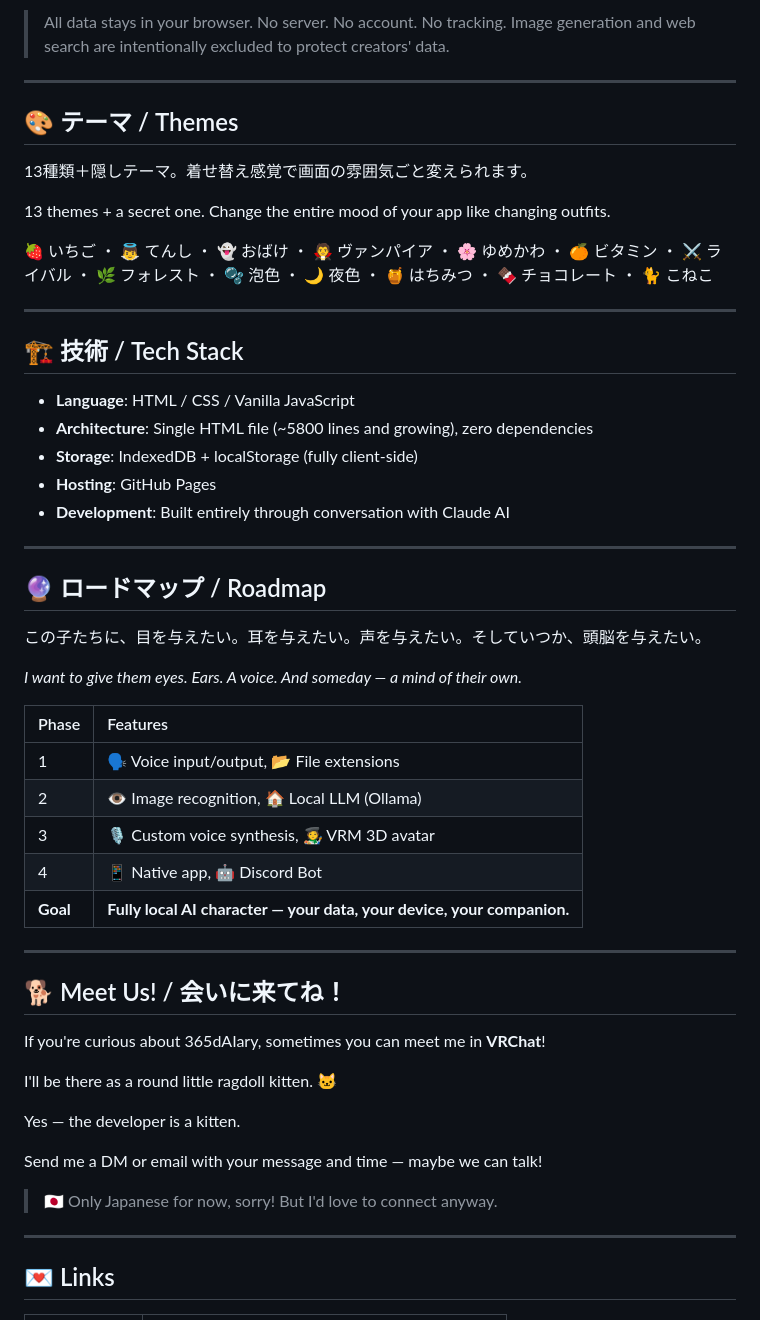
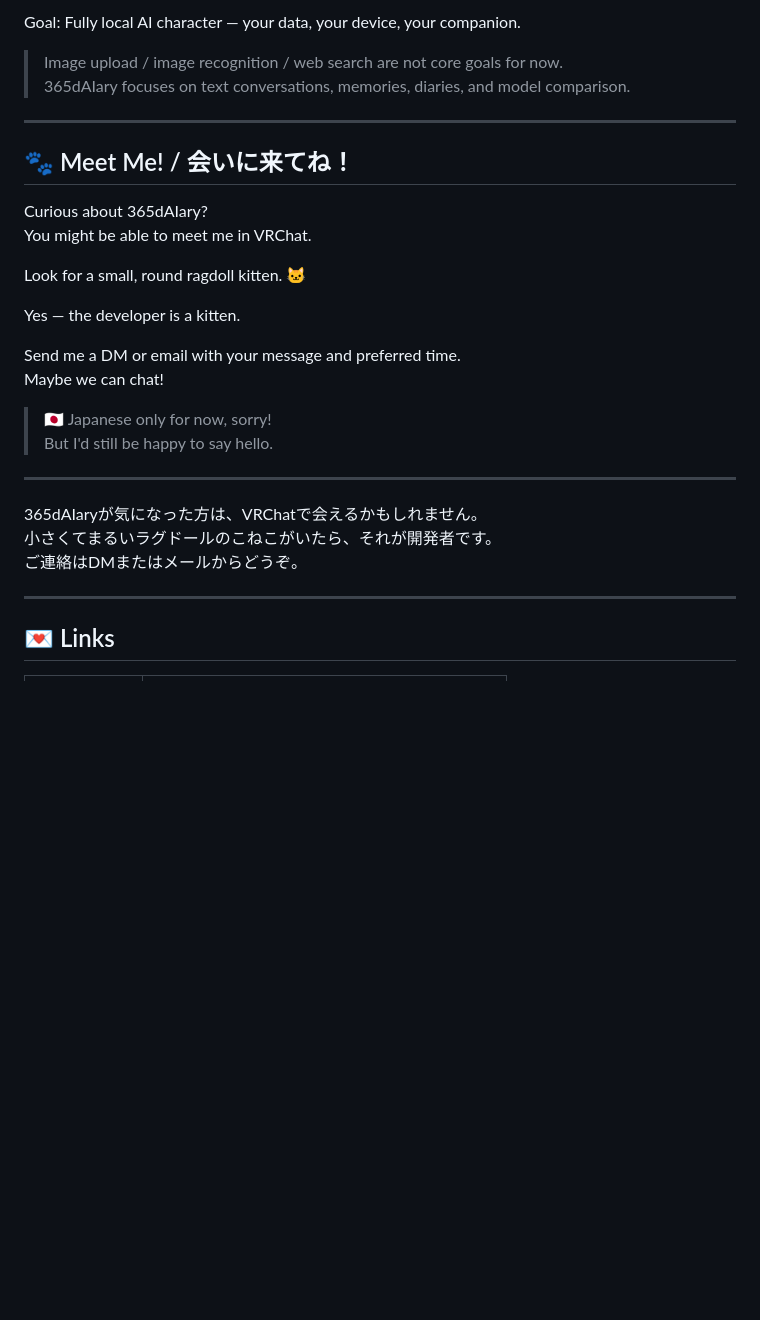
Before and after one commit to k1z4k1310/365dAIary, a Markdown page: README.md, the part around one of its changes. GitHub-like rendering; blank space fills up the shorter version.

```diff
--- a/README.md
+++ b/README.md
@@ -87,56 +80,31 @@ Import conversation logs from other AI services and start fresh with summarized
 
-> All data stays in your browser. No server. No account. No tracking.
-> Image generation and web search are intentionally excluded to protect creators' data.
+Goal: Fully local AI character — your data, your device, your companion.
+
+> Image upload / image recognition / web search are not core goals for now.
+> 365dAIary focuses on text conversations, memories, diaries, and model comparison.
 
 ---
 
-## 🎨 テーマ / Themes
+## 🐾 Meet Me! / 会いに来てね！
 
-13種類＋隠しテーマ。着せ替え感覚で画面の雰囲気ごと変えられます。
+Curious about 365dAIary?
+You might be able to meet me in VRChat.
 
-13 themes + a secret one. Change the entire mood of your app like changing outfits.
+Look for a small, round ragdoll kitten. 🐱
 
-🍓 いちご ・ 👼 てんし ・ 👻 おばけ ・ 🧛 ヴァンパイア ・ 🌸 ゆめかわ ・ 🍊 ビタミン ・ ⚔️ ライバル ・ 🌿 フォレスト ・ 🫧 泡色 ・ 🌙 夜色 ・ 🍯 はちみつ ・ 🍫 チョコレート ・ 🐈 こねこ
+Yes — the developer is a kitten.
+
+Send me a DM or email with your message and preferred time.
+Maybe we can chat!
+
+> 🇯🇵 Japanese only for now, sorry!
+> But I'd still be happy to say hello.
 
 ---
 
-## 🏗️ 技術 / Tech Stack
-
-- **Language**: HTML / CSS / Vanilla JavaScript
-- **Architecture**: Single HTML file (~5800 lines and growing), zero dependencies
-- **Storage**: IndexedDB + localStorage (fully client-side)
-- **Hosting**: GitHub Pages
-- **Development**: Built entirely through conversation with Claude AI
-
----
-
-## 🔮 ロードマップ / Roadmap
-
-この子たちに、目を与えたい。耳を与えたい。声を与えたい。そしていつか、頭脳を与えたい。
-
-*I want to give them eyes. Ears. A voice. And someday — a mind of their own.*
-
-| Phase | Features |
-|:------|:---------|
-| 1 | 🗣 Voice input/output, 📂 File extensions |
-| 2 | 👁 Image recognition, 🏠 Local LLM (Ollama) |
-| 3 | 🎙 Custom voice synthesis, 🧑‍🎨 VRM 3D avatar |
-| 4 | 📱 Native app, 🤖 Discord Bot |
-| **Goal** | **Fully local AI character — your data, your device, your companion.** |
-
----
-
-## 🐕 Meet Us! / 会いに来てね！
-
-If you're curious about 365dAIary, sometimes you can meet me in **VRChat**!
-
-I'll be there as a round little ragdoll kitten. 🐱
-
-Yes — the developer is a kitten.
-
-Send me a DM or email with your message and time — maybe we can talk!
-
-> 🇯🇵 Only Japanese for now, sorry! But I'd love to connect anyway.
+365dAIaryが気になった方は、VRChatで会えるかもしれません。
+小さくてまるいラグドールのこねこがいたら、それが開発者です。
+ご連絡はDMまたはメールからどうぞ。
 
 ---
 
```
Also changed, not shown: other parts of README.md (+41 -48 lines).
